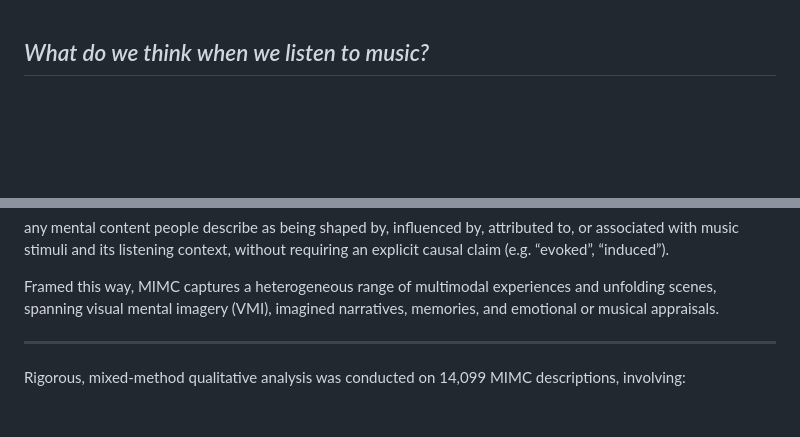
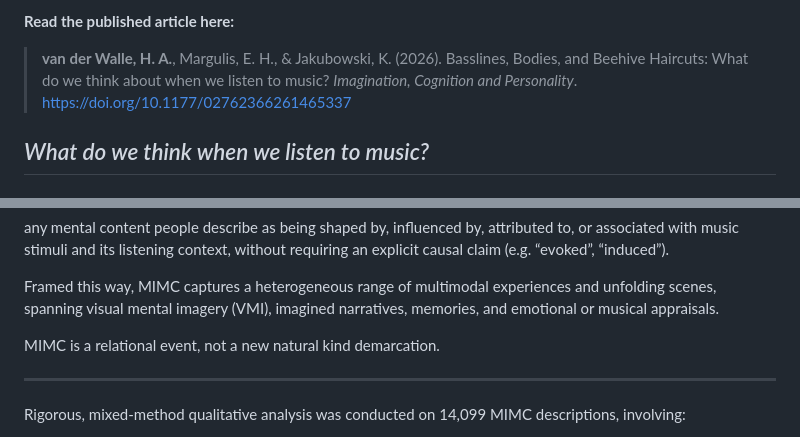
Before and after one commit to HazelvdW/Basslines-Bodies-BeehiveHaircuts, a Markdown page: README.md, 2 parts joined by grey strips. GitHub-like rendering; blank space fills up the shorter version.

Commit message:
Update README with article reference and MIMC details
Added citation for published article and expanded on MIMC concept.

```diff
--- a/README.md
+++ b/README.md
@@ -1,3 +1,6 @@
+**Read the published article here:**
+> **van der Walle, H. A.**, Margulis, E. H., & Jakubowski, K. (2026). Basslines, Bodies, and Beehive Haircuts: What do we think about when we listen to music? *Imagination, Cognition and Personality*. https://doi.org/10.1177/02762366261465337
+
 ## _What do we think when we listen to music?_
 ### °‧ 𓆝 𓆟 𓆞 ·｡
 
@@ -18,6 +21,8 @@ _Music‑Influenced Mental Content (MIMC)_ is defined as:
 any mental content people describe as being shaped by, influenced by, attributed to, or associated with music stimuli and its listening context, without requiring an explicit causal claim (e.g. “evoked”, “induced”).
 
 Framed this way, MIMC captures a heterogeneous range of multimodal experiences and unfolding scenes, spanning visual mental imagery (VMI), imagined narratives, memories, and emotional or musical appraisals.
+
+MIMC is a relational event, not a new natural kind demarcation.
 
 ---
 
```
